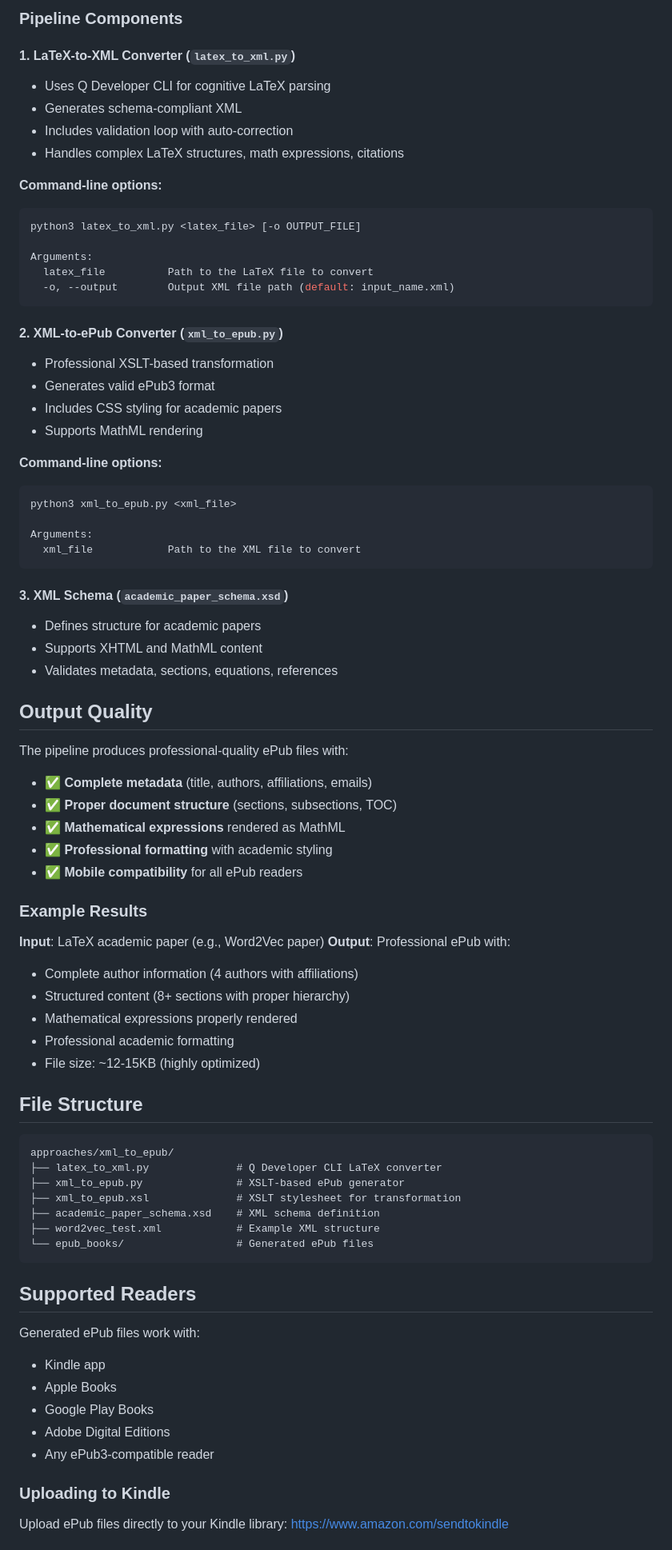
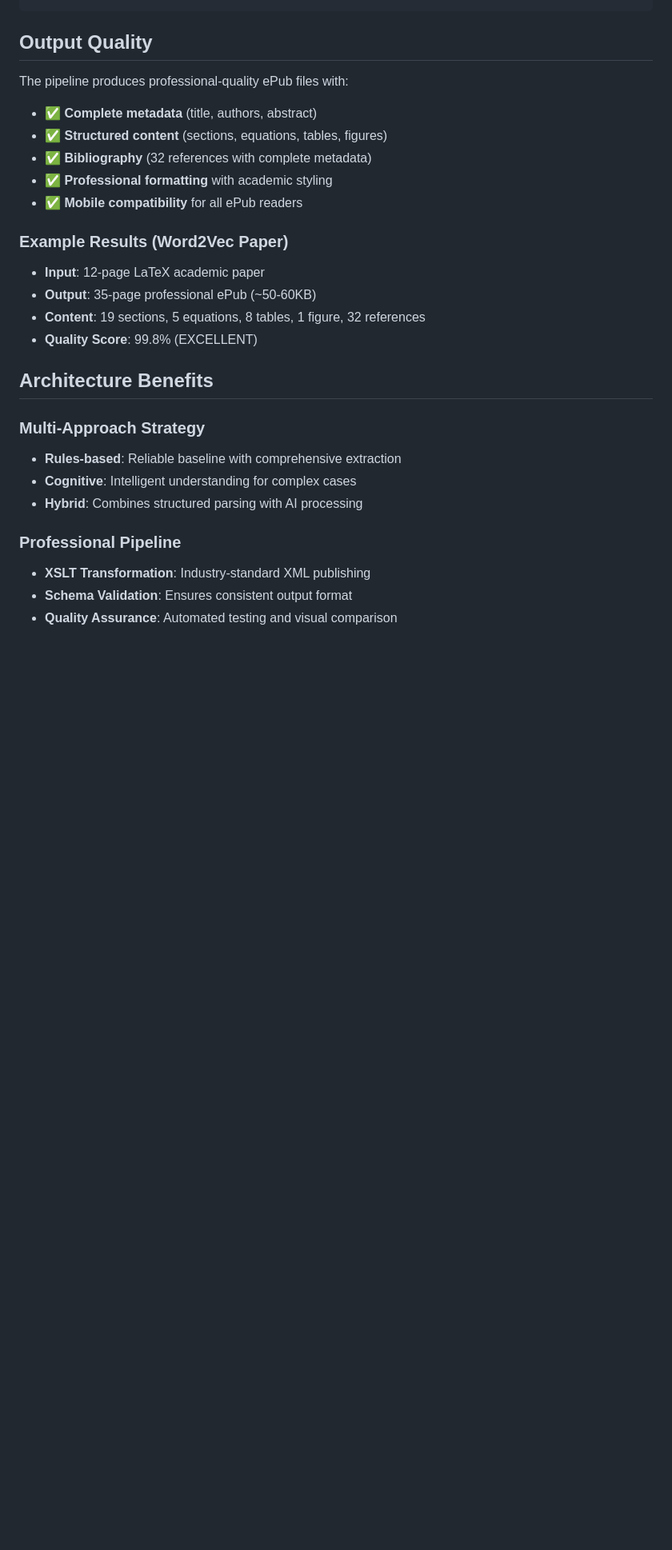
Before and after one commit to rostcheck/papers-to-epub, a Markdown page: README.md, the part around one of its changes. Shown at 80% size. GitHub-like rendering; blank space fills up the shorter version.

````diff
--- a/README.md
+++ b/README.md
@@ -126,81 +152,28 @@ python3 xml_to_epub.py your_file.xml
-### Pipeline Components
-
-#### 1. LaTeX-to-XML Converter (`latex_to_xml.py`)
-- Uses Q Developer CLI for cognitive LaTeX parsing
-- Generates schema-compliant XML
-- Includes validation loop with auto-correction
-- Handles complex LaTeX structures, math expressions, citations
-
-**Command-line options:**
-```bash
-python3 latex_to_xml.py <latex_file> [-o OUTPUT_FILE]
-
-Arguments:
-  latex_file          Path to the LaTeX file to convert
-  -o, --output        Output XML file path (default: input_name.xml)
-```
-
-#### 2. XML-to-ePub Converter (`xml_to_epub.py`)
-- Professional XSLT-based transformation
-- Generates valid ePub3 format
-- Includes CSS styling for academic papers
-- Supports MathML rendering
-
-**Command-line options:**
-```bash
-python3 xml_to_epub.py <xml_file>
-
-Arguments:
-  xml_file            Path to the XML file to convert
-```
-
-#### 3. XML Schema (`academic_paper_schema.xsd`)
-- Defines structure for academic papers
-- Supports XHTML and MathML content
-- Validates metadata, sections, equations, references
 
 ## Output Quality
 
 The pipeline produces professional-quality ePub files with:
-- ✅ **Complete metadata** (title, authors, affiliations, emails)
-- ✅ **Proper document structure** (sections, subsections, TOC)
-- ✅ **Mathematical expressions** rendered as MathML
+- ✅ **Complete metadata** (title, authors, abstract)
+- ✅ **Structured content** (sections, equations, tables, figures)
+- ✅ **Bibliography** (32 references with complete metadata)
 - ✅ **Professional formatting** with academic styling
 - ✅ **Mobile compatibility** for all ePub readers
 
-### Example Results
+### Example Results (Word2Vec Paper)
+- **Input**: 12-page LaTeX academic paper
+- **Output**: 35-page professional ePub (~50-60KB)
+- **Content**: 19 sections, 5 equations, 8 tables, 1 figure, 32 references
+- **Quality Score**: 99.8% (EXCELLENT)
 
-**Input**: LaTeX academic paper (e.g., Word2Vec paper)
-**Output**: Professional ePub with:
-- Complete author information (4 authors with affiliations)
-- Structured content (8+ sections with proper hierarchy)
-- Mathematical expressions properly rendered
-- Professional academic formatting
-- File size: ~12-15KB (highly optimized)
+## Architecture Benefits
 
-## File Structure
+### **Multi-Approach Strategy**
+- **Rules-based**: Reliable baseline with comprehensive extraction
+- **Cognitive**: Intelligent understanding for complex cases
+- **Hybrid**: Combines structured parsing with AI processing
 
-```
-approaches/xml_to_epub/
-├── latex_to_xml.py              # Q Developer CLI LaTeX converter
-├── xml_to_epub.py               # XSLT-based ePub generator
-├── xml_to_epub.xsl              # XSLT stylesheet for transformation
-├── academic_paper_schema.xsd    # XML schema definition
-├── word2vec_test.xml            # Example XML structure
-└── epub_books/                  # Generated ePub files
-```
+### **Professional Pipeline**
+- **XSLT Transformation**: Industry-standard XML publishing
+- **Schema Validation**: Ensures consistent output format
+- **Quality Assurance**: Automated testing and visual comparison
 
-## Supported Readers
-
-Generated ePub files work with:
-- Kindle app
-- Apple Books
-- Google Play Books
-- Adobe Digital Editions
-- Any ePub3-compatible reader
-
-### Uploading to Kindle
-
-Upload ePub files directly to your Kindle library:
-https://www.amazon.com/sendtokindle
-
````
Also changed, not shown: other parts of README.md (+97 -139 lines).
